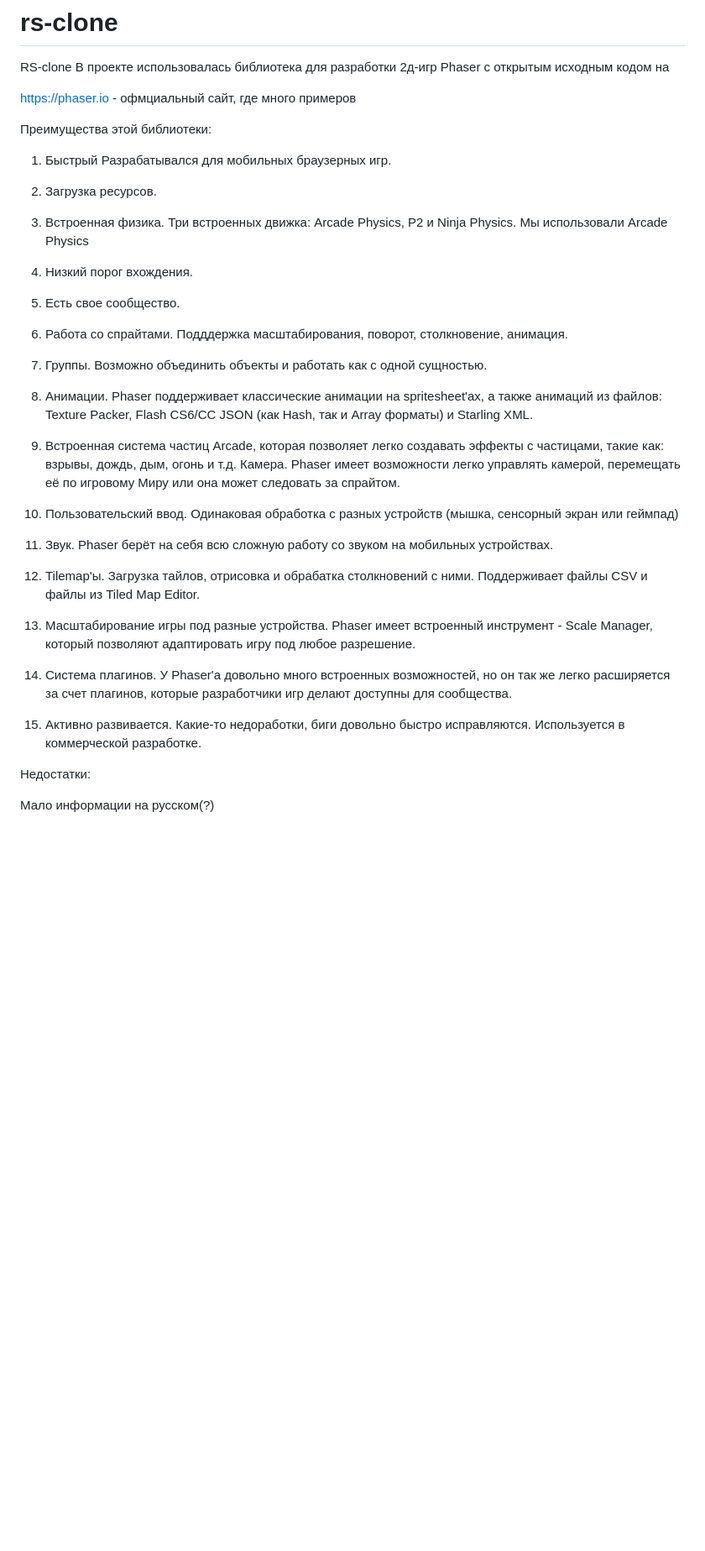
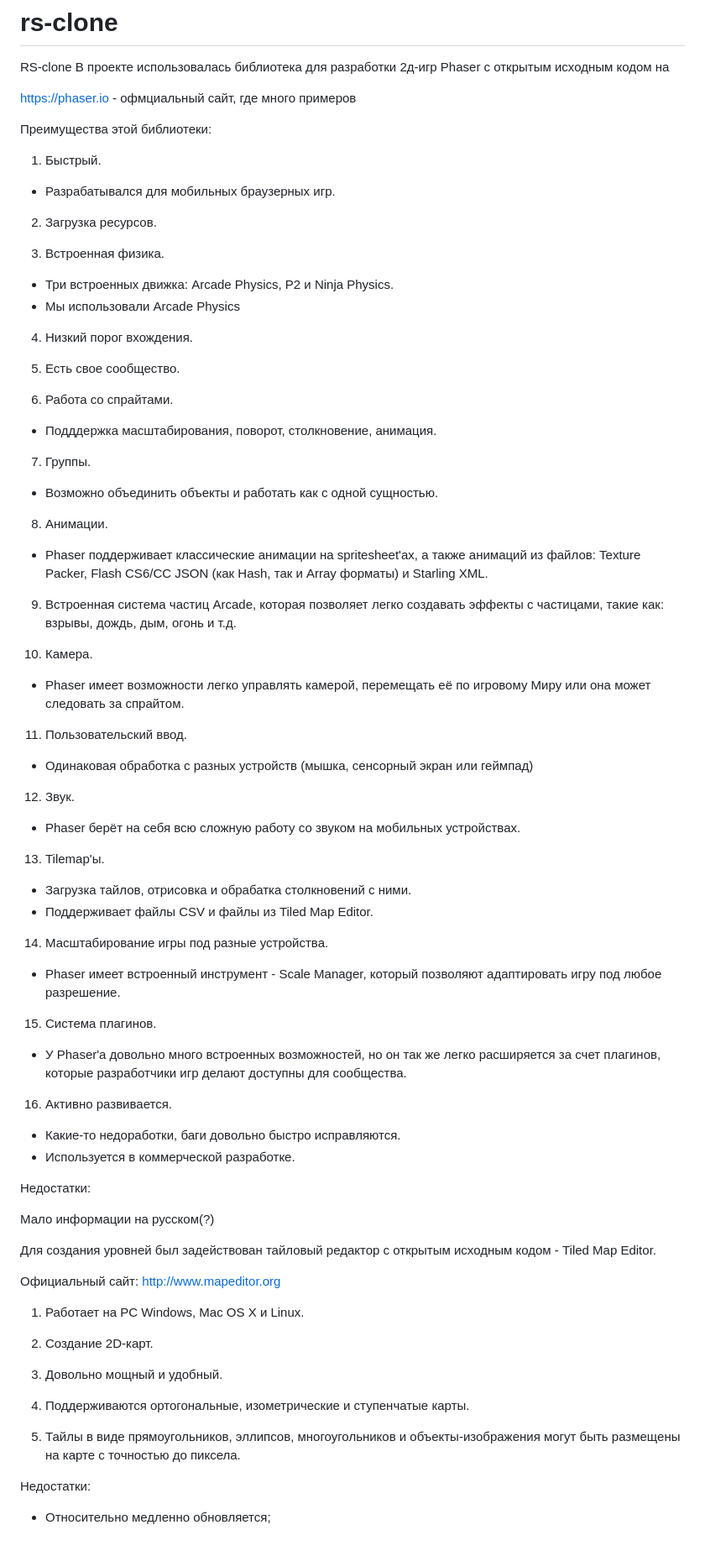
Before and after one commit to tuto4ki/rs-clone, a Markdown page: README.md, the part around the change. Shown: that part at 84% size. GitHub-like rendering; blank space fills up the shorter version.

```diff
--- a/README.md
+++ b/README.md
@@ -6,49 +6,74 @@ https://phaser.io - офмциальный сайт, где много прим
 
 Преимущества этой библиотеки:
 
-1. Быстрый
-Разрабатывался для мобильных браузерных игр.
+1. Быстрый.
+- Разрабатывался для мобильных браузерных игр.
 
 2. Загрузка ресурсов.
 
 3. Встроенная физика.
-Три встроенных движка: Arcade Physics, P2 и Ninja Physics.
-Мы использовали Arcade Physics
+- Три встроенных движка: Arcade Physics, P2 и Ninja Physics.
+- Мы использовали Arcade Physics
 
 4. Низкий порог вхождения.
 
 5. Есть свое сообщество.
 
 6. Работа со спрайтами.
-Подддержка масштабирования, поворот, столкновение, анимация.
+- Подддержка масштабирования, поворот, столкновение, анимация.
 
 7. Группы.
-Возможно объединить объекты и работать как с одной сущностью.
+- Возможно объединить объекты и работать как с одной сущностью.
 
-8. Анимации. Phaser поддерживает классические анимации на spritesheet'ах, а также анимаций из файлов: Texture Packer, Flash CS6/CC JSON (как Hash, так и Array форматы) и Starling XML.
+8. Анимации.
+- Phaser поддерживает классические анимации на spritesheet'ах, а также анимаций из файлов: Texture Packer, Flash CS6/CC JSON (как Hash, так и Array форматы) и Starling XML.
 
 9. Встроенная система частиц Arcade, которая позволяет легко создавать эффекты с частицами, такие как: взрывы, дождь, дым, огонь и т.д.
-Камера. Phaser имеет возможности легко управлять камерой, перемещать её по игровому Миру или она может следовать за спрайтом.
 
-10. Пользовательский ввод.
-Одинаковая обработка с разных устройств (мышка, сенсорный экран или геймпад)
+10. Камера.
+- Phaser имеет возможности легко управлять камерой, перемещать её по игровому Миру или она может следовать за спрайтом.
 
-11. Звук.
-Phaser берёт на себя всю сложную работу со звуком на мобильных устройствах.
+11. Пользовательский ввод.
+- Одинаковая обработка с разных устройств (мышка, сенсорный экран или геймпад)
 
-12. Tilemap'ы.
-Загрузка тайлов, отрисовка и обрабатка столкновений с ними. Поддерживает файлы CSV и файлы из Tiled Map Editor.
+12. Звук.
+- Phaser берёт на себя всю сложную работу со звуком на мобильных устройствах.
 
-13. Масштабирование игры под разные устройства.
-Phaser имеет встроенный инструмент - Scale Manager, который позволяют адаптировать игру под любое разрешение.
+13. Tilemap'ы.
+- Загрузка тайлов, отрисовка и обрабатка столкновений с ними.
+- Поддерживает файлы CSV и файлы из Tiled Map Editor.
 
-14. Система плагинов.
-У Phaser'а довольно много встроенных возможностей, но он так же легко расширяется за счет плагинов, которые разработчики игр делают доступны для сообщества.
+14. Масштабирование игры под разные устройства.
+- Phaser имеет встроенный инструмент - Scale Manager, который позволяют адаптировать игру под любое разрешение.
 
-15. Активно развивается.
-Какие-то недоработки, биги довольно быстро исправляются. Используется в коммерческой разработке.
+15. Система плагинов.
+- У Phaser'а довольно много встроенных возможностей, но он так же легко расширяется за счет плагинов, которые разработчики игр делают доступны для сообщества.
+
+16. Активно развивается.
+- Какие-то недоработки, баги довольно быстро исправляются.
+- Используется в коммерческой разработке.
 
 
 Недостатки:
 
 Мало информации на русском(?)
+
+Для создания уровней был задействован тайловый редактор с открытым исходным кодом - Tiled Map Editor.
+
+Официальный сайт: http://www.mapeditor.org
+
+1. Работает на PC Windows, Mac OS X и Linux.
+
+2. Создание 2D-карт.
+
+3. Довольно мощный и удобный.
+
+4. Поддерживаются ортогональные, изометрические и ступенчатые карты.
+
+5. Тайлы в виде прямоугольников, эллипсов, многоугольников и объекты-изображения могут быть размещены на карте с точностью до пиксела.
+
+
+
+Недостатки:
+
+- Относительно медленно обновляется;
```
